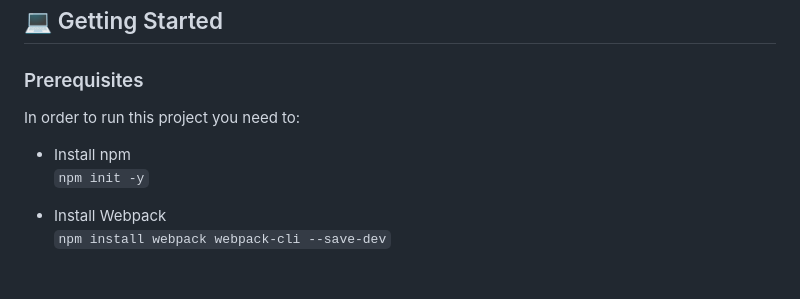
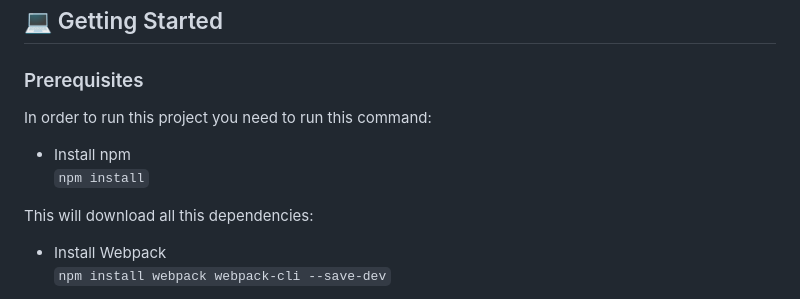
Before and after one commit to Luffytaro22/To-do-list, a Markdown page: readme.md, the part around the change. GitHub-like rendering; blank space fills up the shorter version.

```diff
--- a/readme.md
+++ b/readme.md
@@ -60,10 +60,11 @@
 ## 💻 Getting Started <a name="getting-started"></a>
 
 ### Prerequisites
-In order to run this project you need to:
+In order to run this project you need to run this command:
 * Install npm <br>
-`npm init -y`
+`npm install`
 
+This will download all this dependencies: <br>
 * Install Webpack <br>
 `npm install webpack webpack-cli --save-dev`
 
```
